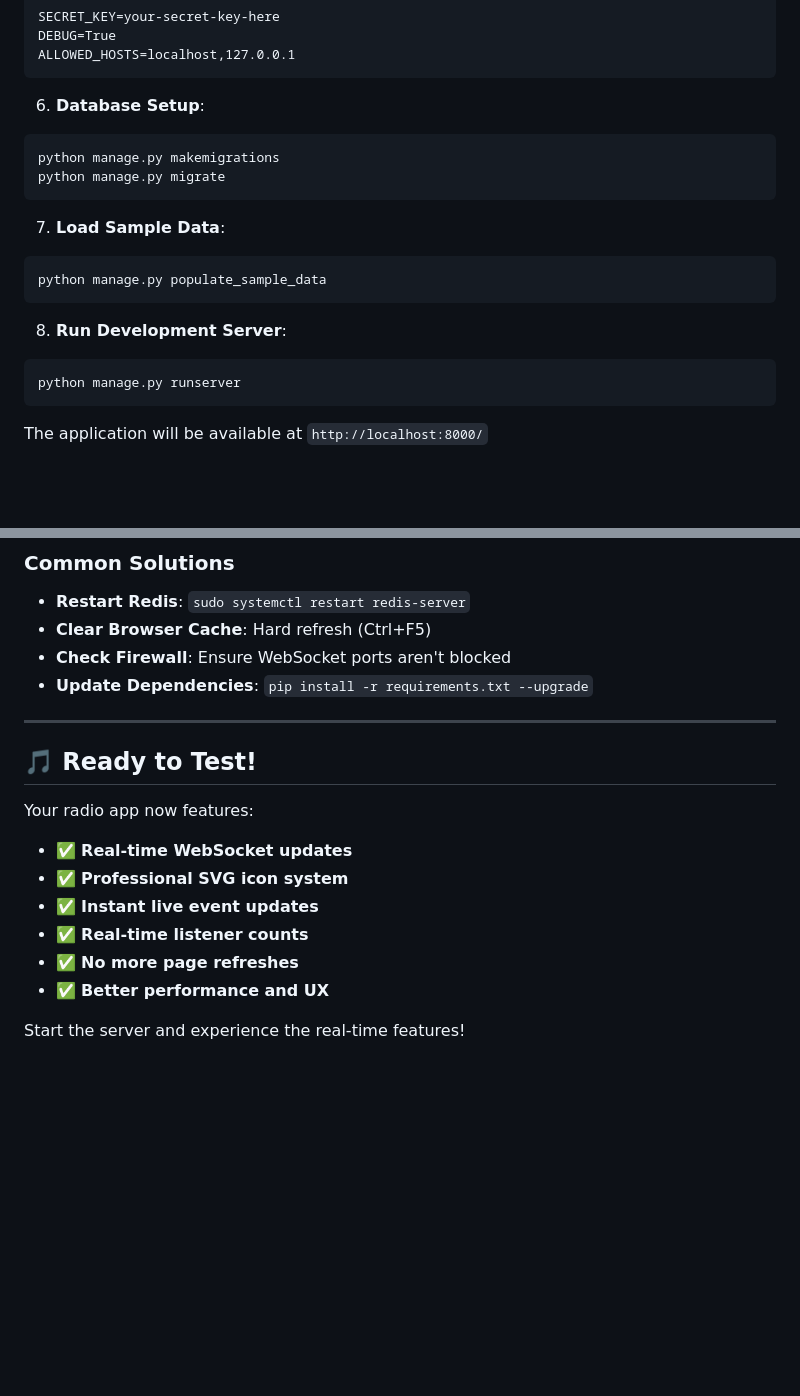
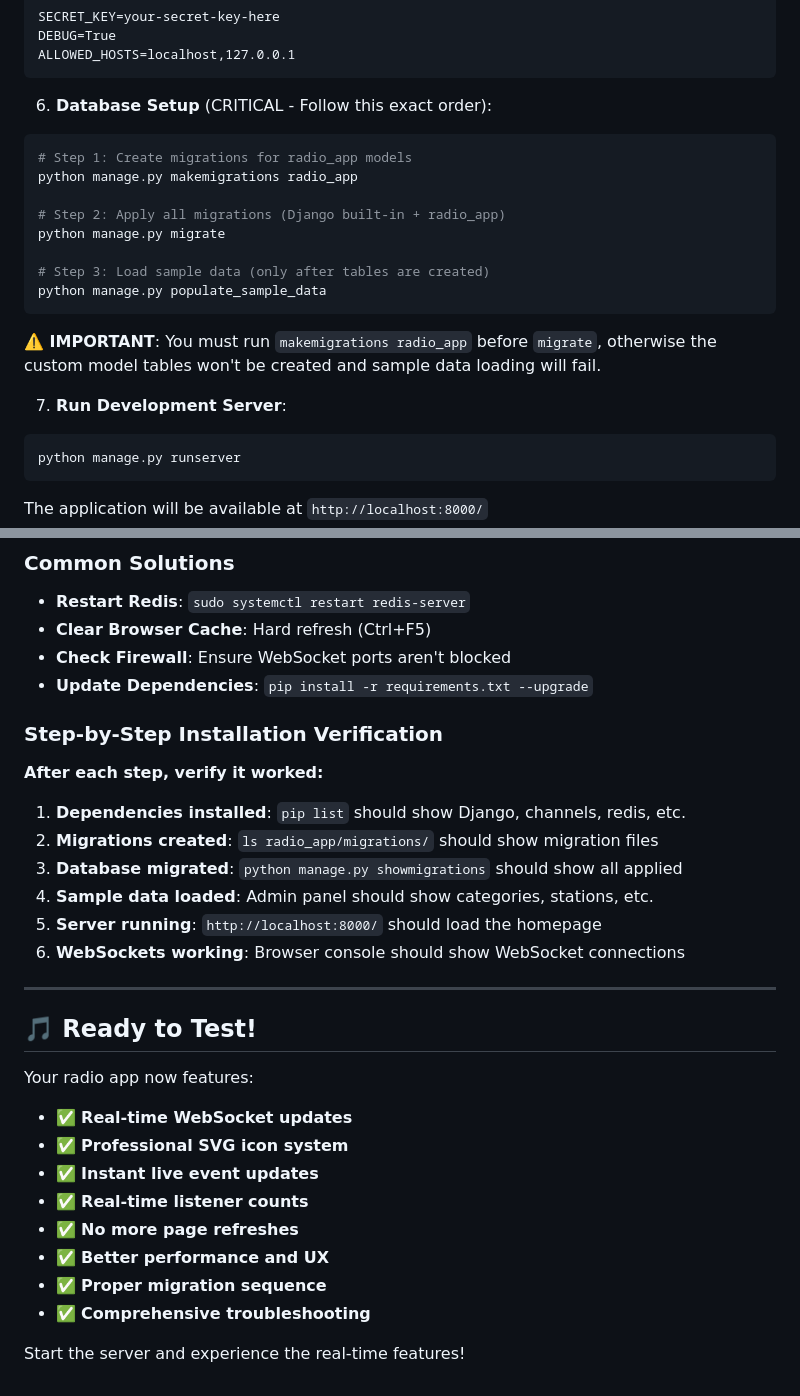
Before and after one commit to heisenbug0/radio_app, a Markdown page: README.md, 2 parts joined by grey strips. Drawn GitHub-style; blank space fills up the shorter version.

````diff
--- a/README.md
+++ b/README.md
@@ -74,18 +74,21 @@ DEBUG=True
 ALLOWED_HOSTS=localhost,127.0.0.1
 ```
 
-6. **Database Setup**:
+6. **Database Setup** (CRITICAL - Follow this exact order):
 ```bash
-python manage.py makemigrations
+# Step 1: Create migrations for radio_app models
+python manage.py makemigrations radio_app
+
+# Step 2: Apply all migrations (Django built-in + radio_app)
 python manage.py migrate
-```
 
-7. **Load Sample Data**:
-```bash
+# Step 3: Load sample data (only after tables are created)
 python manage.py populate_sample_data
 ```
 
-8. **Run Development Server**:
+**⚠️ IMPORTANT**: You must run `makemigrations radio_app` before `migrate`, otherwise the custom model tables won't be created and sample data loading will fail.
+
+7. **Run Development Server**:
 ```bash
 python manage.py runserver
 ```
@@ -342,6 +376,17 @@ REDIS_URL=redis://your-redis-server:6379
 - **Check Firewall**: Ensure WebSocket ports aren't blocked
 - **Update Dependencies**: `pip install -r requirements.txt --upgrade`
 
+### Step-by-Step Installation Verification
+
+**After each step, verify it worked:**
+
+1. **Dependencies installed**: `pip list` should show Django, channels, redis, etc.
+2. **Migrations created**: `ls radio_app/migrations/` should show migration files
+3. **Database migrated**: `python manage.py showmigrations` should show all applied
+4. **Sample data loaded**: Admin panel should show categories, stations, etc.
+5. **Server running**: `http://localhost:8000/` should load the homepage
+6. **WebSockets working**: Browser console should show WebSocket connections
+
 ---
 
 ## 🎵 Ready to Test!
@@ -353,5 +398,7 @@ Your radio app now features:
 - ✅ **Real-time listener counts**
 - ✅ **No more page refreshes**
 - ✅ **Better performance and UX**
+- ✅ **Proper migration sequence**
+- ✅ **Comprehensive troubleshooting**
 
 Start the server and experience the real-time features!
````
Also changed, not shown: other parts of README.md (+35 -4 lines).
